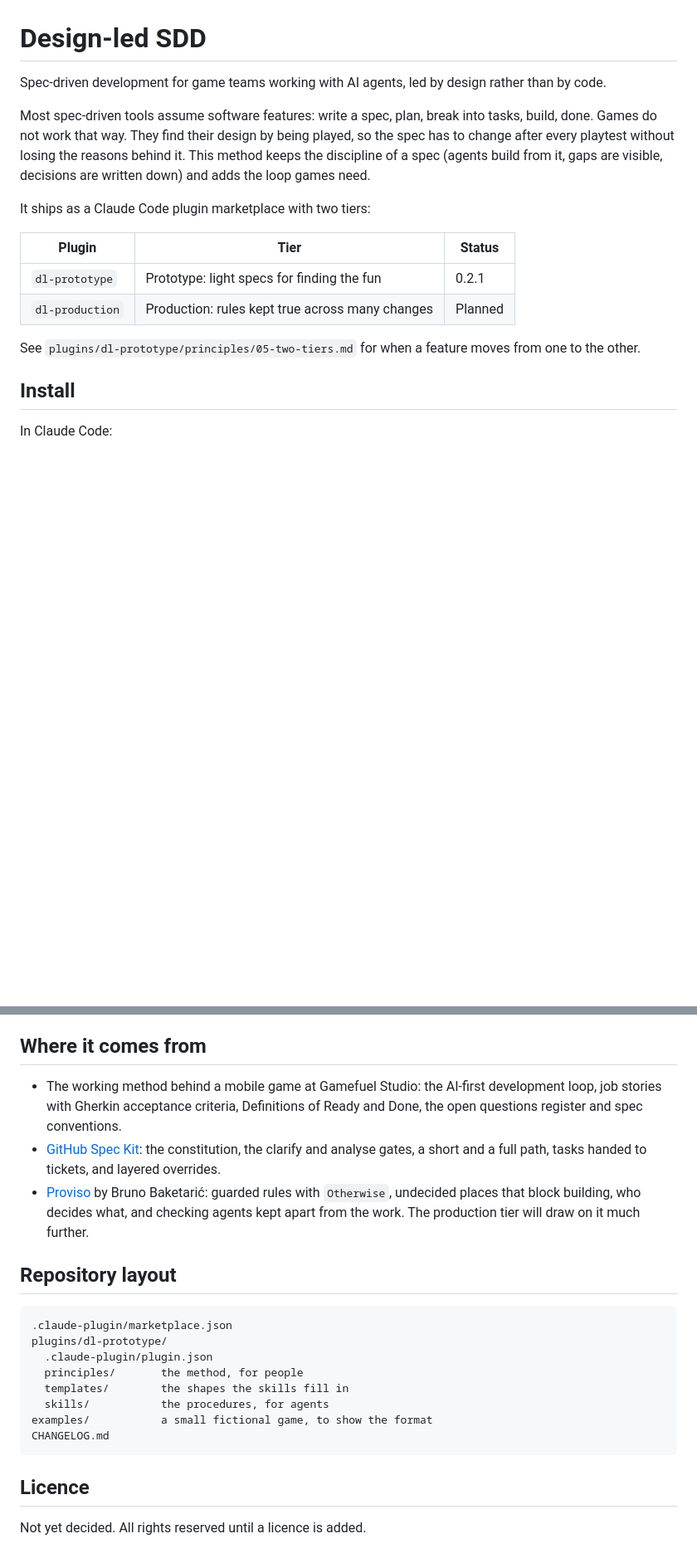
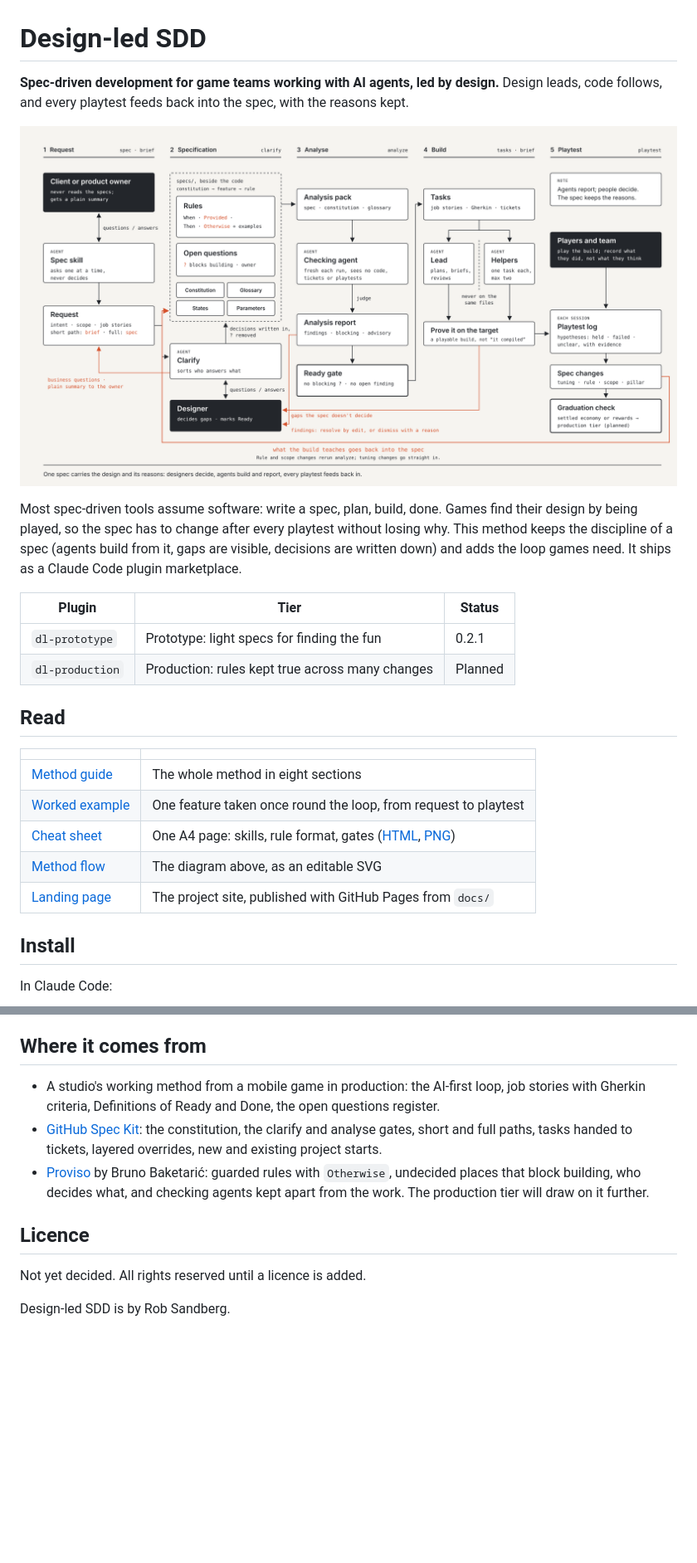
Before and after one commit to rob-sandberg/design-led-sdd, a Markdown page: README.md, 2 parts joined by grey strips. Shown at 83% size. GitHub-like rendering; pictures changed too: docs/dl-prototype-flow.png (added); blank space fills up the shorter version.

````diff
--- a/README.md
+++ b/README.md
@@ -1,17 +1,25 @@
 # Design-led SDD
 
-Spec-driven development for game teams working with AI agents, led by design rather than by code.
+**Spec-driven development for game teams working with AI agents, led by design.** Design leads, code follows, and every playtest feeds back into the spec, with the reasons kept.
 
-Most spec-driven tools assume software features: write a spec, plan, break into tasks, build, done. Games do not work that way. They find their design by being played, so the spec has to change after every playtest without losing the reasons behind it. This method keeps the discipline of a spec (agents build from it, gaps are visible, decisions are written down) and adds the loop games need.
+![The dl-prototype method flow](docs/dl-prototype-flow.png)
 
-It ships as a Claude Code plugin marketplace with two tiers:
+Most spec-driven tools assume software: write a spec, plan, build, done. Games find their design by being played, so the spec has to change after every playtest without losing why. This method keeps the discipline of a spec (agents build from it, gaps are visible, decisions are written down) and adds the loop games need. It ships as a Claude Code plugin marketplace.
 
 | Plugin | Tier | Status |
 | --- | --- | --- |
 | `dl-prototype` | Prototype: light specs for finding the fun | 0.2.1 |
 | `dl-production` | Production: rules kept true across many changes | Planned |
 
-See `plugins/dl-prototype/principles/05-two-tiers.md` for when a feature moves from one to the other.
+## Read
+
+| | |
+| --- | --- |
+| [Method guide](docs/method-guide.md) | The whole method in eight sections |
+| [Worked example](docs/worked-example.md) | One feature taken once round the loop, from request to playtest |
+| [Cheat sheet](docs/cheat-sheet.pdf) | One A4 page: skills, rule format, gates ([HTML](docs/cheat-sheet.html), [PNG](docs/cheat-sheet.png)) |
+| [Method flow](docs/dl-prototype-flow.svg) | The diagram above, as an editable SVG |
+| [Landing page](docs/index.html) | The project site, published with GitHub Pages from `docs/` |
 
 ## Install
 
@@ -73,23 +90,12 @@ The method is shared; your project's choices are not. Three layers, highest firs
 
 ## Where it comes from
 
-- The working method behind a mobile game at Gamefuel Studio: the AI-first development loop, job stories with Gherkin acceptance criteria, Definitions of Ready and Done, the open questions register and spec conventions.
-- [GitHub Spec Kit](https://github.com/github/spec-kit): the constitution, the clarify and analyse gates, a short and a full path, tasks handed to tickets, and layered overrides.
-- [Proviso](https://github.com/bbak/proviso) by Bruno Baketarić: guarded rules with `Otherwise`, undecided places that block building, who decides what, and checking agents kept apart from the work. The production tier will draw on it much further.
-
-## Repository layout
-
-```
-.claude-plugin/marketplace.json
-plugins/dl-prototype/
-  .claude-plugin/plugin.json
-  principles/       the method, for people
-  templates/        the shapes the skills fill in
-  skills/           the procedures, for agents
-examples/           a small fictional game, to show the format
-CHANGELOG.md
-```
+- A studio's working method from a mobile game in production: the AI-first loop, job stories with Gherkin criteria, Definitions of Ready and Done, the open questions register.
+- [GitHub Spec Kit](https://github.com/github/spec-kit): the constitution, the clarify and analyse gates, short and full paths, tasks handed to tickets, layered overrides, new and existing project starts.
+- [Proviso](https://github.com/bbak/proviso) by Bruno Baketarić: guarded rules with `Otherwise`, undecided places that block building, who decides what, and checking agents kept apart from the work. The production tier will draw on it further.
 
 ## Licence
 
 Not yet decided. All rights reserved until a licence is added.
+
+Design-led SDD is by Rob Sandberg.
````
Also changed, not shown: other parts of README.md (+35 -26 lines), CHANGELOG.md (+6 -0 lines), docs/method-guide.md (added, +201 -0 lines), docs/worked-example.md (added, +167 -0 lines), docs/cheat-sheet.png (added), 8 other files.
